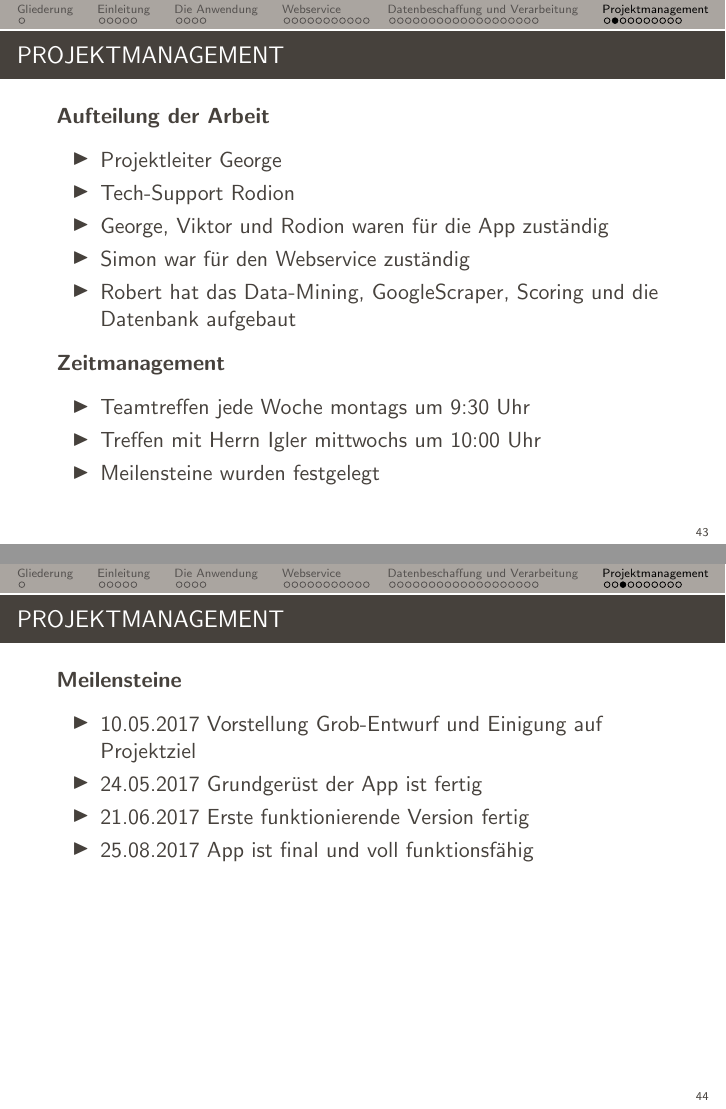
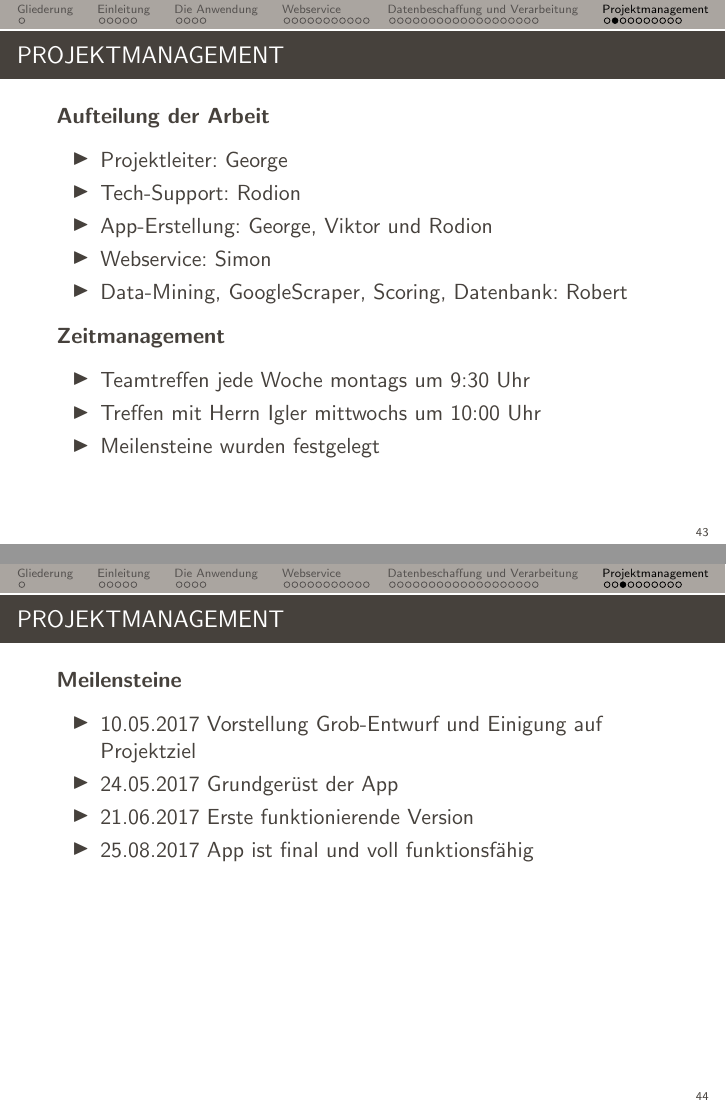
Before and after one commit to privacyrating/general, LaTeX slides (presentation/vortrag.tex): pages 43 and 44 of 51, joined at a grey line. Compiled offline with pdfLaTeX.

Commit message:
Update presentation

```diff
--- a/presentation/vortrag.tex
+++ b/presentation/vortrag.tex
@@ -741,11 +741,11 @@ value = (value * (color_range[1] - color_range[0]) / 100) + color_range[0]
 
     \textbf{Aufteilung der Arbeit}
      \begin{itemize}
-          \item Projektleiter George
-          \item Tech-Support Rodion
-          \item George, Viktor und Rodion waren für die App zuständig
-          \item Simon war für den Webservice zuständig
-          \item Robert hat das Data-Mining, GoogleScraper, Scoring und die Datenbank aufgebaut
+          \item Projektleiter: George
+          \item Tech-Support: Rodion
+          \item App-Erstellung: George, Viktor und Rodion
+          \item Webservice: Simon
+          \item Data-Mining, GoogleScraper, Scoring, Datenbank: Robert
      \end{itemize}
     \textbf{Zeitmanagement}
         \begin{itemize}
@@ -760,8 +760,8 @@ value = (value * (color_range[1] - color_range[0]) / 100) + color_range[0]
     \textbf{Meilensteine}
      \begin{itemize}
           \item 10.05.2017 Vorstellung Grob-Entwurf und Einigung auf Projektziel
-          \item 24.05.2017 Grundgerüst der App ist fertig
-          \item 21.06.2017 Erste funktionierende Version fertig
+          \item 24.05.2017 Grundgerüst der App
+          \item 21.06.2017 Erste funktionierende Version
           \item 25.08.2017 App ist final und voll funktionsfähig
     \end{itemize}
 
```
Also changed, not shown: presentation/vortrag.pdf, presentation/vortrag.tex (14 more changed lines).
